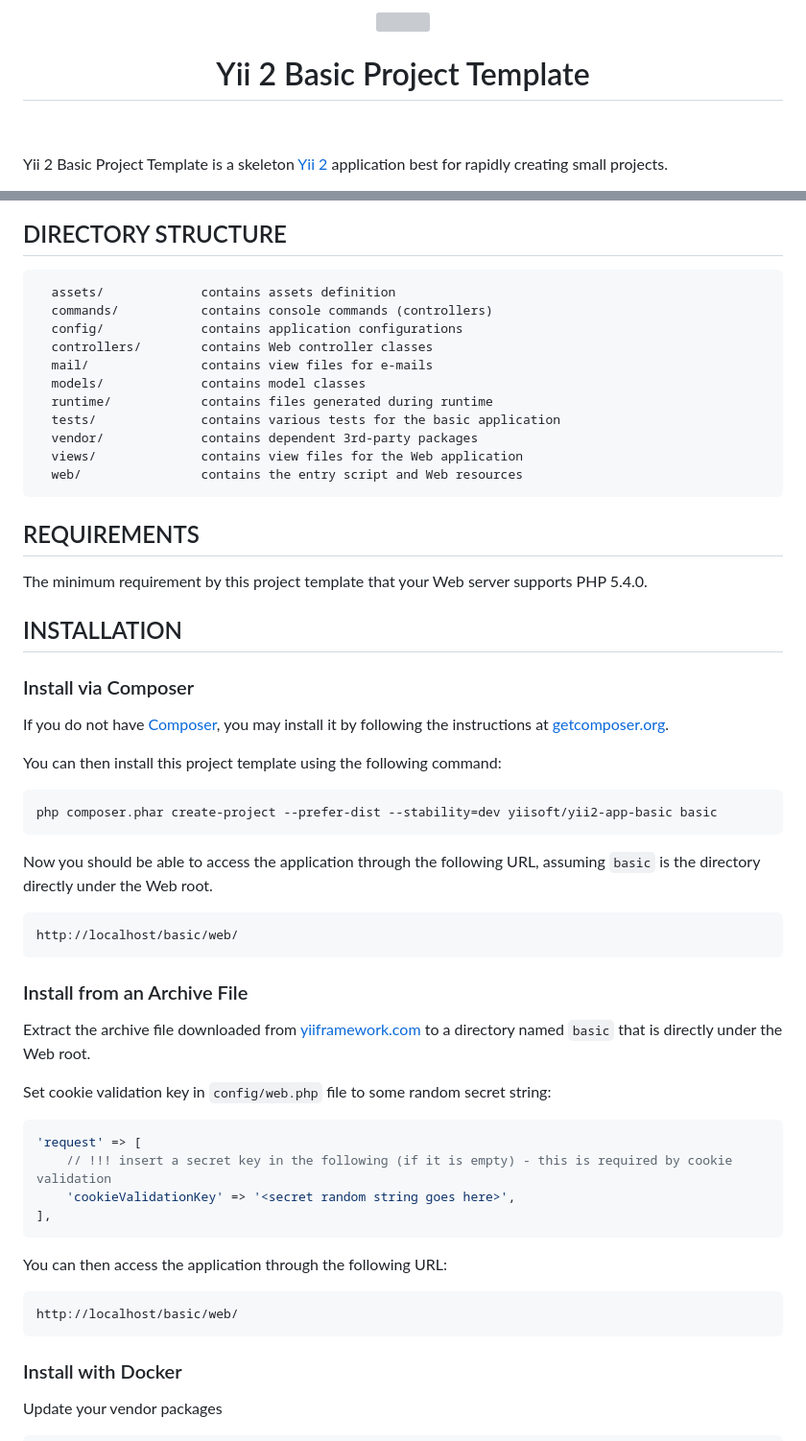
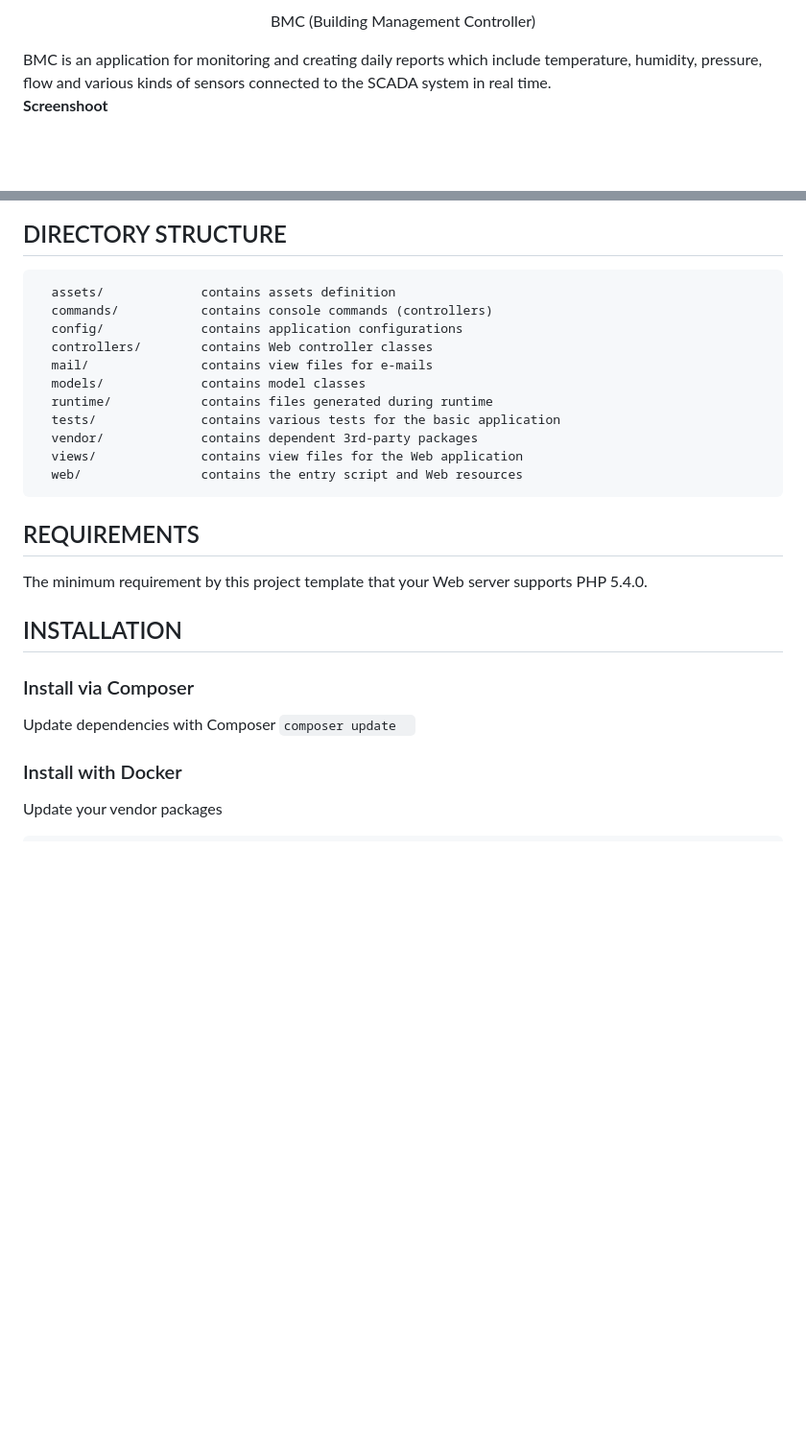
Before and after one commit to anthonkurniawan/BMC, a Markdown page: README.md, 2 parts joined by grey strips. Shown: that part at 96% size. Drawn GitHub-style; blank space fills up the shorter version; grey boxes are pictures that could not be loaded.

````diff
--- a/README.md
+++ b/README.md
@@ -1,11 +1,5 @@
-<p align="center">
-    <a href="https://github.com/yiisoft" target="_blank">
-        <img src="https://avatars0.githubusercontent.com/u/993323" height="100px">
-    </a>
-    <h1 align="center">Yii 2 Basic Project Template</h1>
-    <br>
-</p>
+<p align="center">BMC (Building Management Controller)</p>
+BMC is an application for monitoring and creating daily reports which include temperature, humidity, pressure, flow and various kinds of sensors connected to the SCADA system in real time.
 
-Yii 2 Basic Project Template is a skeleton [Yii 2](http://www.yiiframework.com/) application best for
-rapidly creating small projects.
+</br><b>Screenshoot</b></br>
 
@@ -19,7 +13,6 @@ features to your application.
 
 DIRECTORY STRUCTURE
 -------------------
-
       assets/             contains assets definition
       commands/           contains console commands (controllers)
       config/             contains application configurations
@@ -33,10 +26,8 @@ DIRECTORY STRUCTURE
       web/                contains the entry script and Web resources
 
 
-
 REQUIREMENTS
 ------------
-
 The minimum requirement by this project template that your Web server supports PHP 5.4.0.
 
 
@@ -44,43 +35,10 @@ INSTALLATION
 ------------
 
 ### Install via Composer
-
-If you do not have [Composer](http://getcomposer.org/), you may install it by following the instructions
-at [getcomposer.org](http://getcomposer.org/doc/00-intro.md#installation-nix).
-
-You can then install this project template using the following command:
-
-~~~
-php composer.phar create-project --prefer-dist --stability=dev yiisoft/yii2-app-basic basic
-~~~
-
-Now you should be able to access the application through the following URL, assuming `basic` is the directory
-directly under the Web root.
-
-~~~
-http://localhost/basic/web/
-~~~
-
-### Install from an Archive File
-
-Extract the archive file downloaded from [yiiframework.com](http://www.yiiframework.com/download/) to
-a directory named `basic` that is directly under the Web root.
-
-Set cookie validation key in `config/web.php` file to some random secret string:
-
-```php
-'request' => [
-    // !!! insert a secret key in the following (if it is empty) - this is required by cookie validation
-    'cookieValidationKey' => '<secret random string goes here>',
-],
-```
-
-You can then access the application through the following URL:
-
-~~~
-http://localhost/basic/web/
-~~~
-
+Update dependencies with Composer
+    ```
+    composer update
+    ```
 
 ### Install with Docker
 
````
Also changed, not shown: other parts of README.md (+10 -61 lines).
